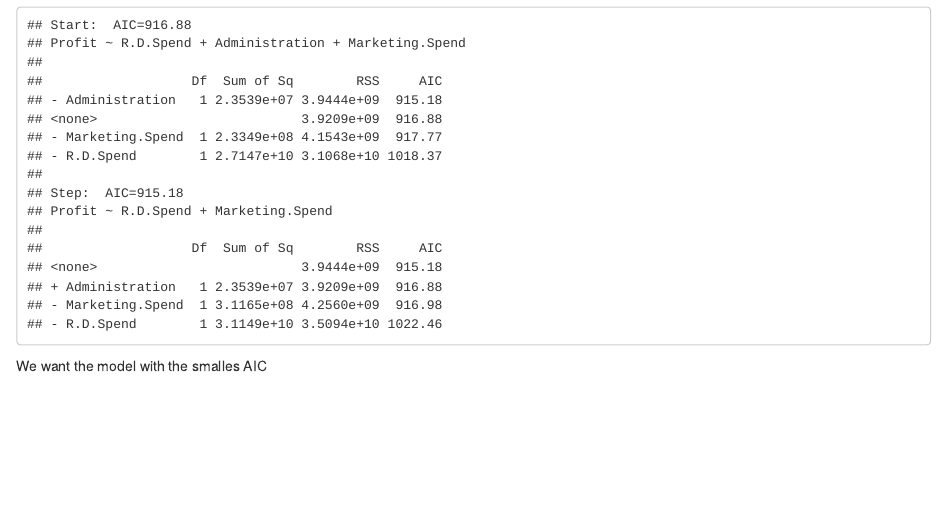
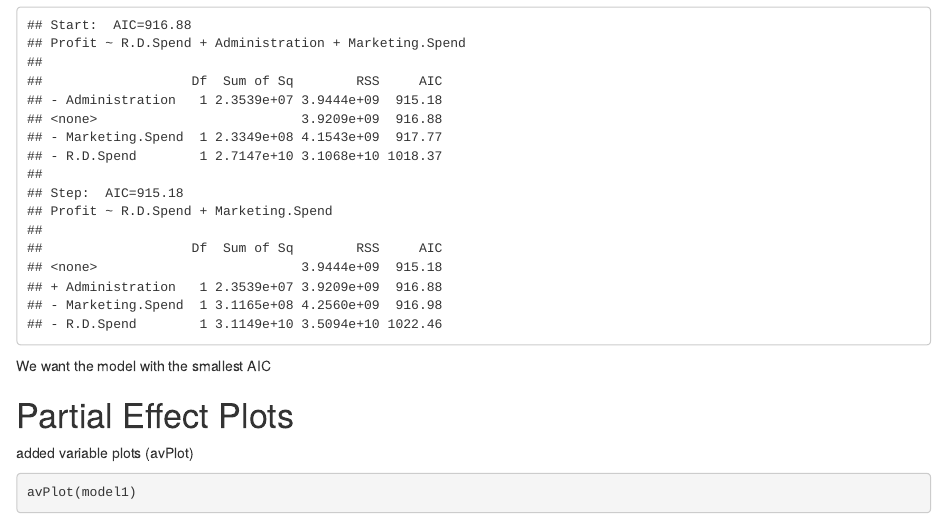
Before and after one commit to courtneyhodge/STAT6021, an R Markdown document (STAT 6021/7-25-24 Class.Rmd): the page in a window 1100 px wide, from 2120 px down. Rendered offline with R 4.5, knitr and Pandoc, with nearby package versions; some code elsewhere in the file could not run offline.

````diff
--- a/STAT 6021/7-25-24 Class.Rmd
+++ b/STAT 6021/7-25-24 Class.Rmd
@@ -49,4 +49,10 @@
 #model 1 has all three predictors
 aic<- stepAIC(model1, direction = "both")
 ```
-We want the model with the smalles AIC
+We want the model with the smallest AIC
+
+# Partial Effect Plots
+added variable plots (avPlot)
+```{r}
+avPlot(model1)
+```
````
Also changed, not shown: STAT 6021/Class Activities/Class Activity 1.Rmd (renamed from STAT 6021/Class Activity 1.Rmd), STAT 6021/Class Activities/Class Activity 2.Rmd (renamed from STAT 6021/Class Activity 2.Rmd), STAT 6021/Class Activities/Class Activity 3.Rmd (renamed from STAT 6021/Class Activity 3.Rmd), STAT 6021/Class Activities/Class Activity 4.Rmd (renamed from STAT 6021/Class Activity 4.Rmd), STAT 6021/Class Activities/Class Activity 5.Rmd (renamed from STAT 6021/Class Activity 5.Rmd), STAT 6021/Class Activities/Class Activity 6.Rmd (renamed from STAT 6021/Class Activity 6.Rmd).
